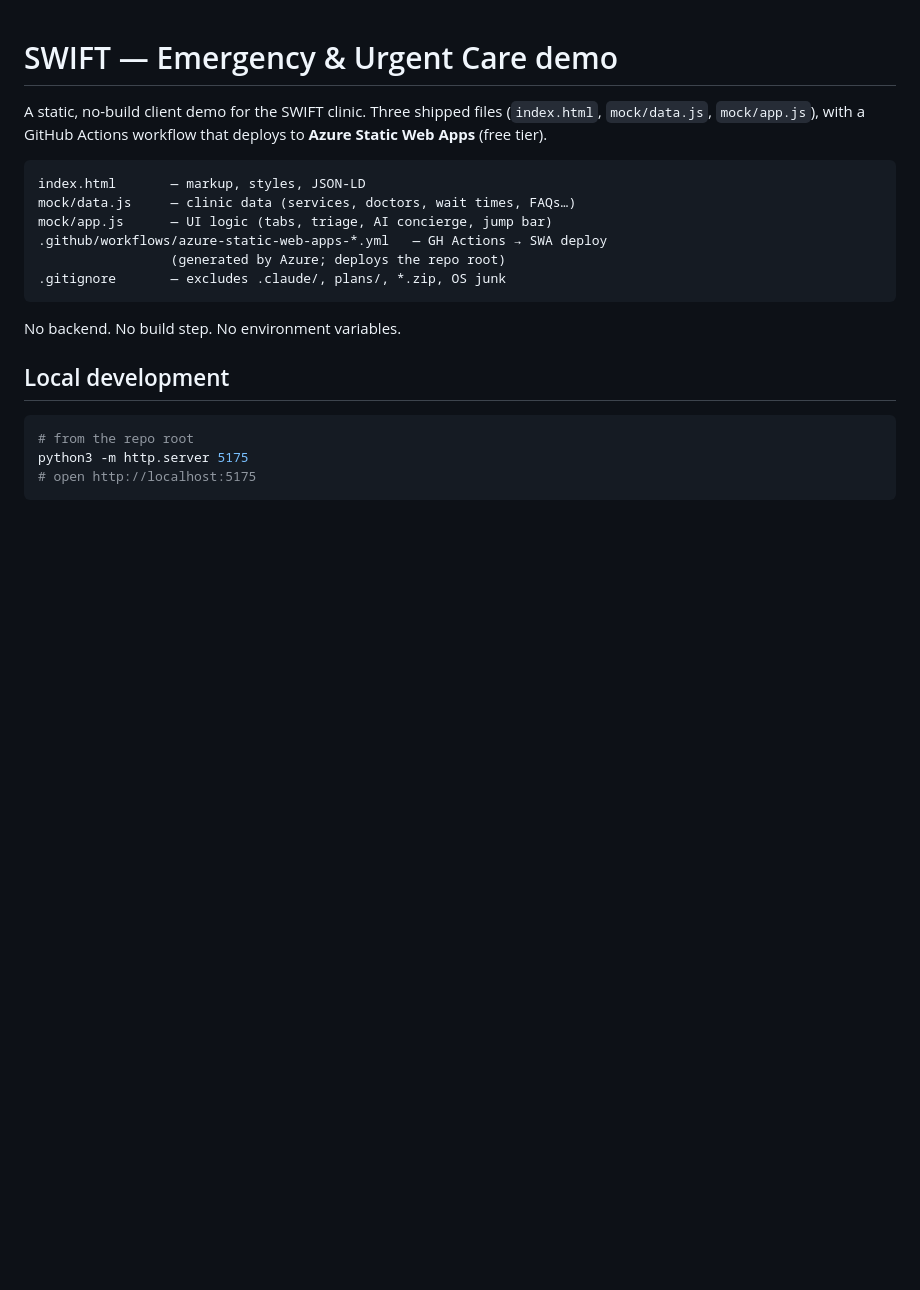
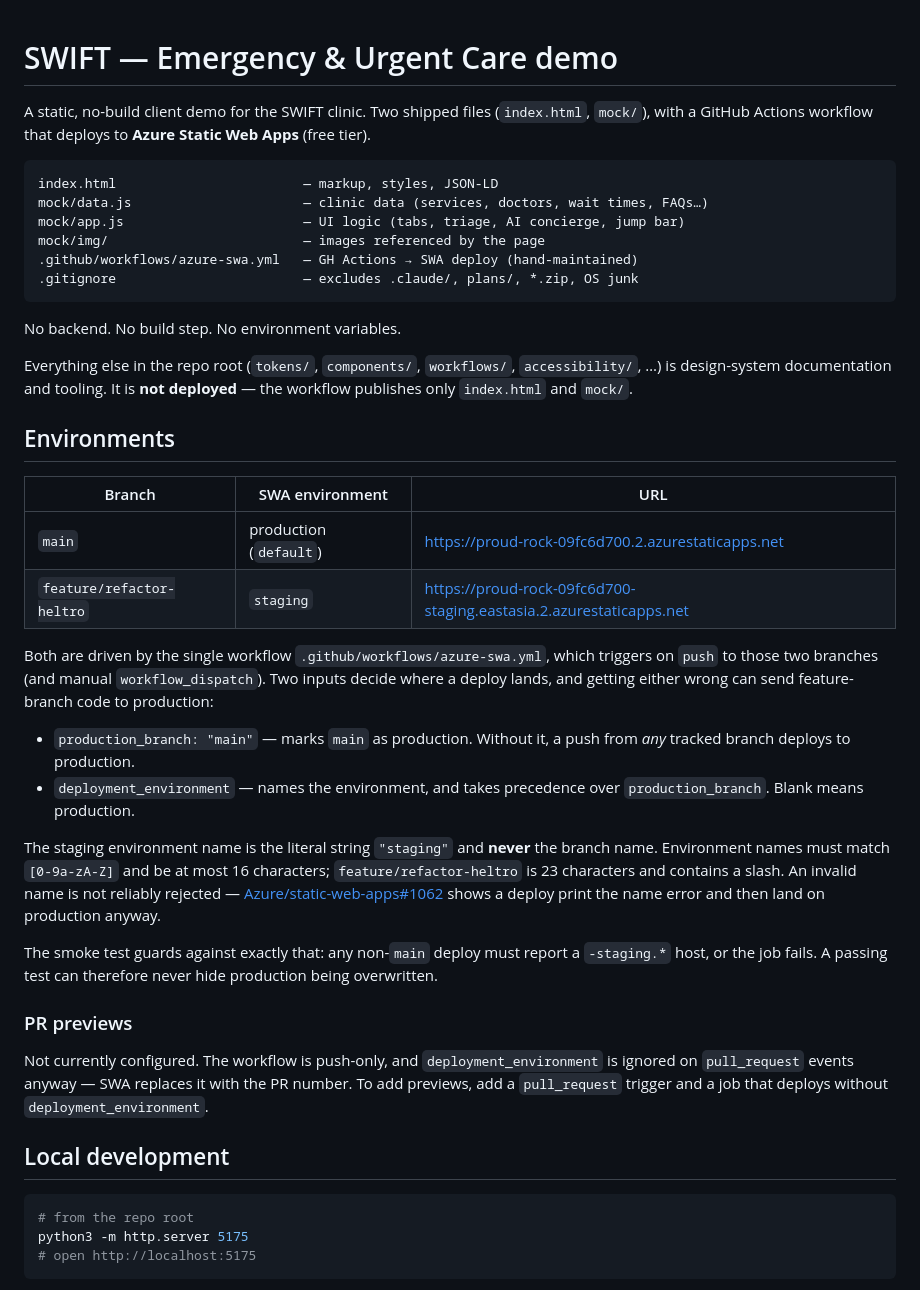
Before and after one commit to charlesdiraviam/swiftdemo, a Markdown page: README.md, the part around one of its changes. GitHub-like rendering; blank space fills up the shorter version.

````diff
--- a/README.md
+++ b/README.md
@@ -1,19 +1,59 @@
 # SWIFT — Emergency & Urgent Care demo
 
-A static, no-build client demo for the SWIFT clinic. Three shipped files
-(`index.html`, `mock/data.js`, `mock/app.js`), with a GitHub Actions
-workflow that deploys to **Azure Static Web Apps** (free tier).
+A static, no-build client demo for the SWIFT clinic. Two shipped files
+(`index.html`, `mock/`), with a GitHub Actions workflow that deploys to
+**Azure Static Web Apps** (free tier).
 
 ```
-index.html       — markup, styles, JSON-LD
-mock/data.js     — clinic data (services, doctors, wait times, FAQs…)
-mock/app.js      — UI logic (tabs, triage, AI concierge, jump bar)
-.github/workflows/azure-static-web-apps-*.yml   — GH Actions → SWA deploy
-                 (generated by Azure; deploys the repo root)
-.gitignore       — excludes .claude/, plans/, *.zip, OS junk
+index.html                        — markup, styles, JSON-LD
+mock/data.js                      — clinic data (services, doctors, wait times, FAQs…)
+mock/app.js                       — UI logic (tabs, triage, AI concierge, jump bar)
+mock/img/                         — images referenced by the page
+.github/workflows/azure-swa.yml   — GH Actions → SWA deploy (hand-maintained)
+.gitignore                        — excludes .claude/, plans/, *.zip, OS junk
 ```
 
 No backend. No build step. No environment variables.
+
+Everything else in the repo root (`tokens/`, `components/`, `workflows/`,
+`accessibility/`, …) is design-system documentation and tooling. It is **not
+deployed** — the workflow publishes only `index.html` and `mock/`.
+
+## Environments
+
+| Branch                   | SWA environment          | URL |
+|--------------------------|--------------------------|-----|
+| `main`                   | production (`default`)   | https://proud-rock-09fc6d700.2.azurestaticapps.net |
+| `feature/refactor-heltro`| `staging`                | https://proud-rock-09fc6d700-staging.eastasia.2.azurestaticapps.net |
+
+Both are driven by the single workflow `.github/workflows/azure-swa.yml`,
+which triggers on `push` to those two branches (and manual
+`workflow_dispatch`). Two inputs decide where a deploy lands, and getting
+either wrong can send feature-branch code to production:
+
+- `production_branch: "main"` — marks `main` as production. Without it, a push
+  from *any* tracked branch deploys to production.
+- `deployment_environment` — names the environment, and takes precedence over
+  `production_branch`. Blank means production.
+
+The staging environment name is the literal string `"staging"` and **never**
+the branch name. Environment names must match `[0-9a-zA-Z]` and be at most 16
+characters; `feature/refactor-heltro` is 23 characters and contains a slash. An
+invalid name is not reliably rejected — [Azure/static-web-apps#1062][1062]
+shows a deploy print the name error and then land on production anyway.
+
+[1062]: https://github.com/Azure/static-web-apps/issues/1062
+
+The smoke test guards against exactly that: any non-`main` deploy must report a
+`-staging.*` host, or the job fails. A passing test can therefore never hide
+production being overwritten.
+
+### PR previews
+
+Not currently configured. The workflow is push-only, and
+`deployment_environment` is ignored on `pull_request` events anyway — SWA
+replaces it with the PR number. To add previews, add a `pull_request` trigger
+and a job that deploys without `deployment_environment`.
 
 ## Local development
 
````
Also changed, not shown: other parts of README.md (+106 -184 lines).
